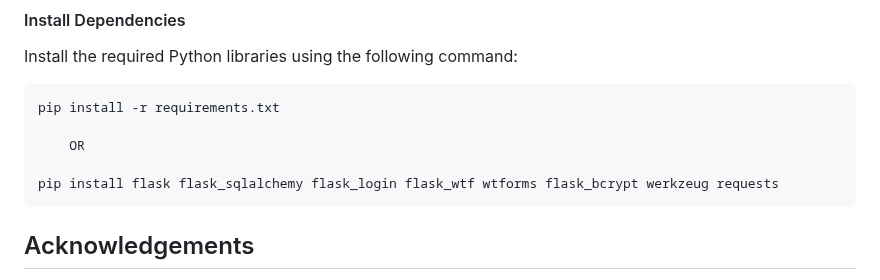
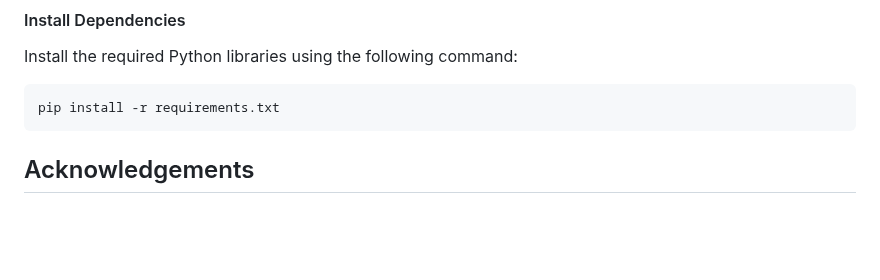
Before and after one commit to 0xZainRaza/Secure-File-Scan, a Markdown page: README.md, the part around the change. GitHub-like rendering; blank space fills up the shorter version.

```diff
--- a/README.md
+++ b/README.md
@@ -66,10 +66,6 @@ Install the required Python libraries using the following command:
 
     pip install -r requirements.txt
 
-        OR
-
-    pip install flask flask_sqlalchemy flask_login flask_wtf wtforms flask_bcrypt werkzeug requests
-
 
 ## Acknowledgements
 
```
